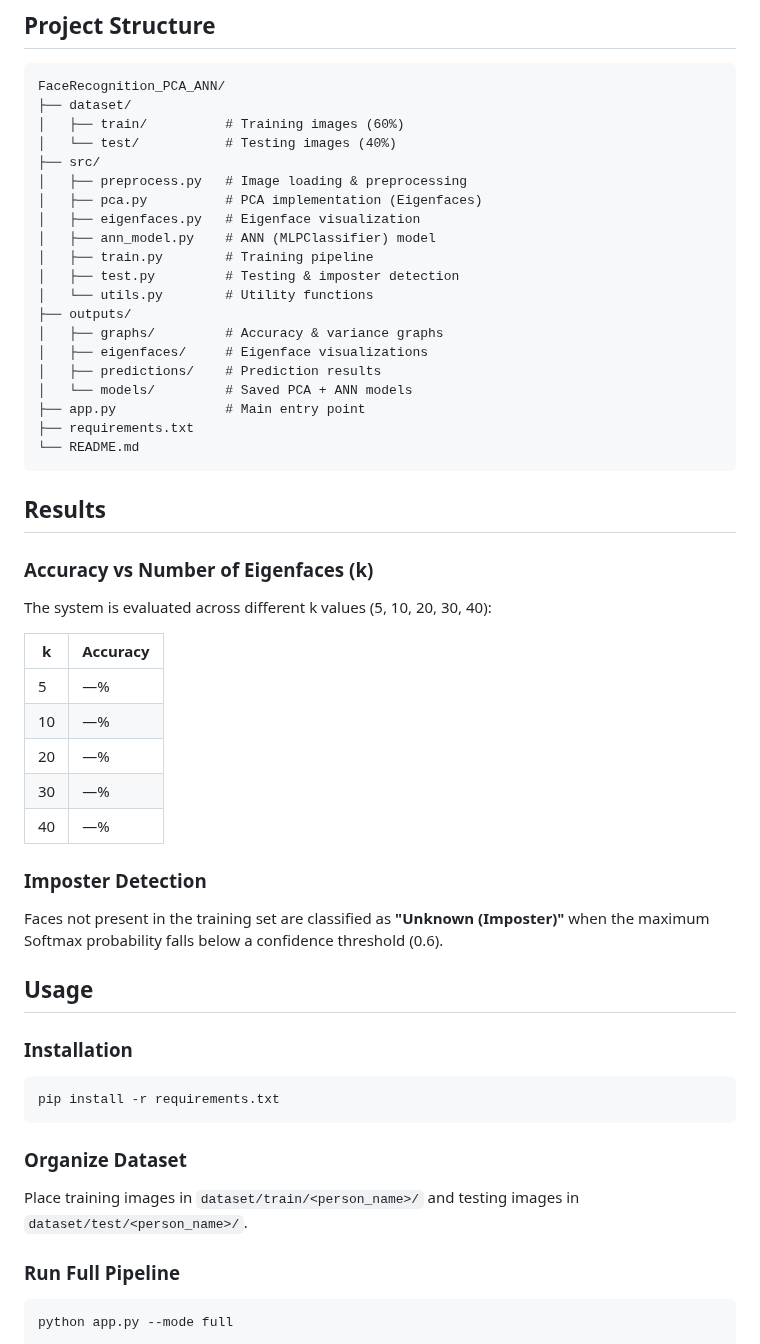
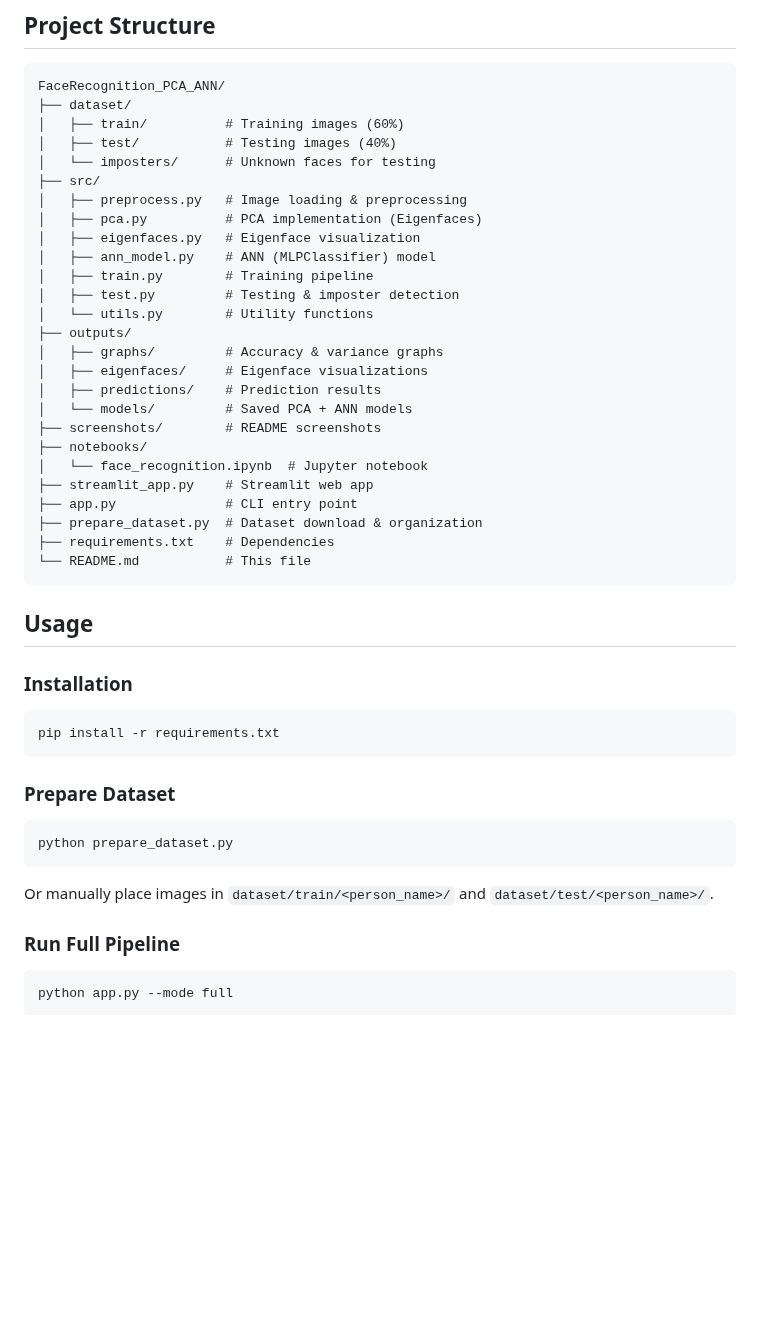
Before and after one commit to kalyan870/FaceRecognition-PCA-ANN, a Markdown page: README.md, the part around one of its changes. GitHub-like rendering; blank space fills up the shorter version.

````diff
--- a/README.md
+++ b/README.md
@@ -36,7 +81,8 @@ A multi-layer perceptron (MLP) classifier from scikit-learn that learns to map P
 FaceRecognition_PCA_ANN/
 ├── dataset/
 │   ├── train/          # Training images (60%)
-│   └── test/           # Testing images (40%)
+│   ├── test/           # Testing images (40%)
+│   └── imposters/      # Unknown faces for testing
 ├── src/
 │   ├── preprocess.py   # Image loading & preprocessing
 │   ├── pca.py          # PCA implementation (Eigenfaces)
@@ -50,28 +96,15 @@ FaceRecognition_PCA_ANN/
 │   ├── eigenfaces/     # Eigenface visualizations
 │   ├── predictions/    # Prediction results
 │   └── models/         # Saved PCA + ANN models
-├── app.py              # Main entry point
-├── requirements.txt
-└── README.md
+├── screenshots/        # README screenshots
+├── notebooks/
+│   └── face_recognition.ipynb  # Jupyter notebook
+├── streamlit_app.py    # Streamlit web app
+├── app.py              # CLI entry point
+├── prepare_dataset.py  # Dataset download & organization
+├── requirements.txt    # Dependencies
+└── README.md           # This file
 ```
-
-## Results
-
-### Accuracy vs Number of Eigenfaces (k)
-
-The system is evaluated across different k values (5, 10, 20, 30, 40):
-
-| k   | Accuracy |
-|-----|----------|
-| 5   | —%       |
-| 10  | —%       |
-| 20  | —%       |
-| 30  | —%       |
-| 40  | —%       |
-
-### Imposter Detection
-
-Faces not present in the training set are classified as **"Unknown (Imposter)"** when the maximum Softmax probability falls below a confidence threshold (0.6).
 
 ## Usage
 
@@ -81,9 +114,13 @@ Faces not present in the training set are classified as **"Unknown (Imposter)"**
 pip install -r requirements.txt
 ```
 
-### Organize Dataset
+### Prepare Dataset
 
-Place training images in `dataset/train/<person_name>/` and testing images in `dataset/test/<person_name>/`.
+```bash
+python prepare_dataset.py
+```
+
+Or manually place images in `dataset/train/<person_name>/` and `dataset/test/<person_name>/`.
 
 ### Run Full Pipeline
 
````
Also changed, not shown: other parts of README.md (+69 -6 lines), screenshots/accuracy_vs_k.png (added), screenshots/eigenfaces_grid.png (added), screenshots/explained_variance.png (added), screenshots/imposter_results.png (added), screenshots/mean_face.png (added), 5 other files.
